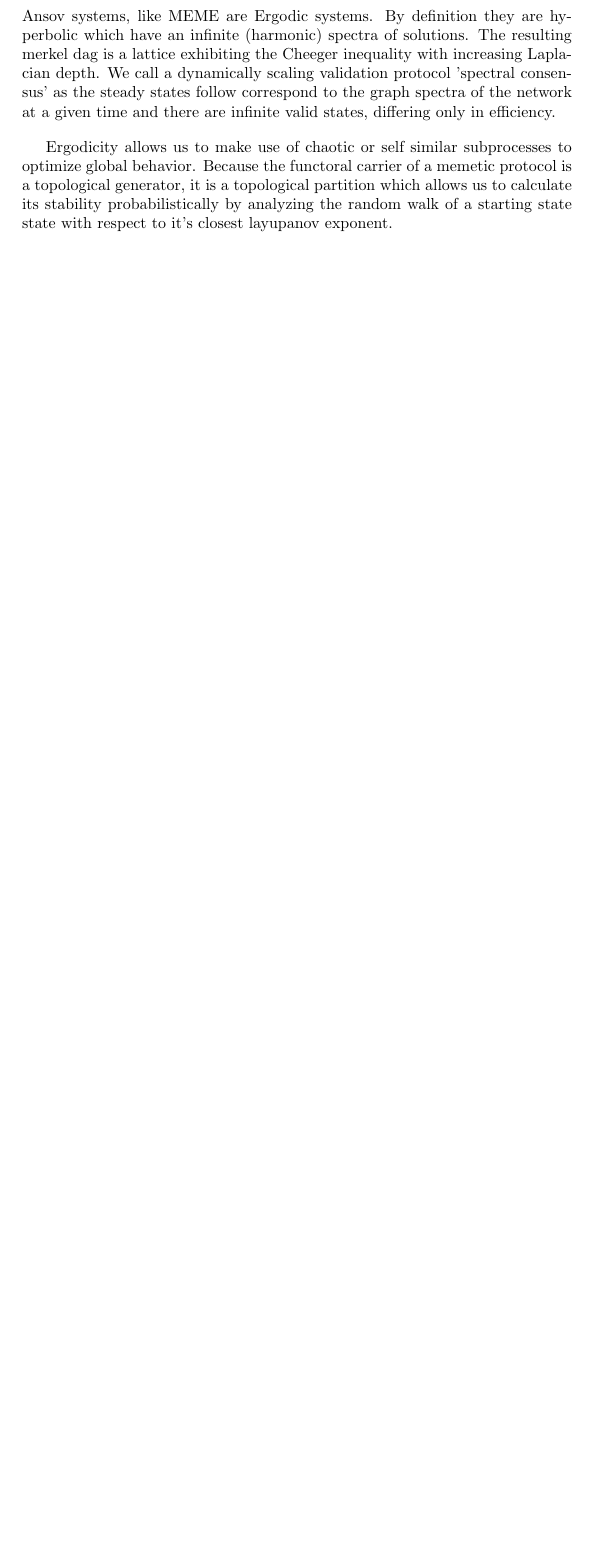
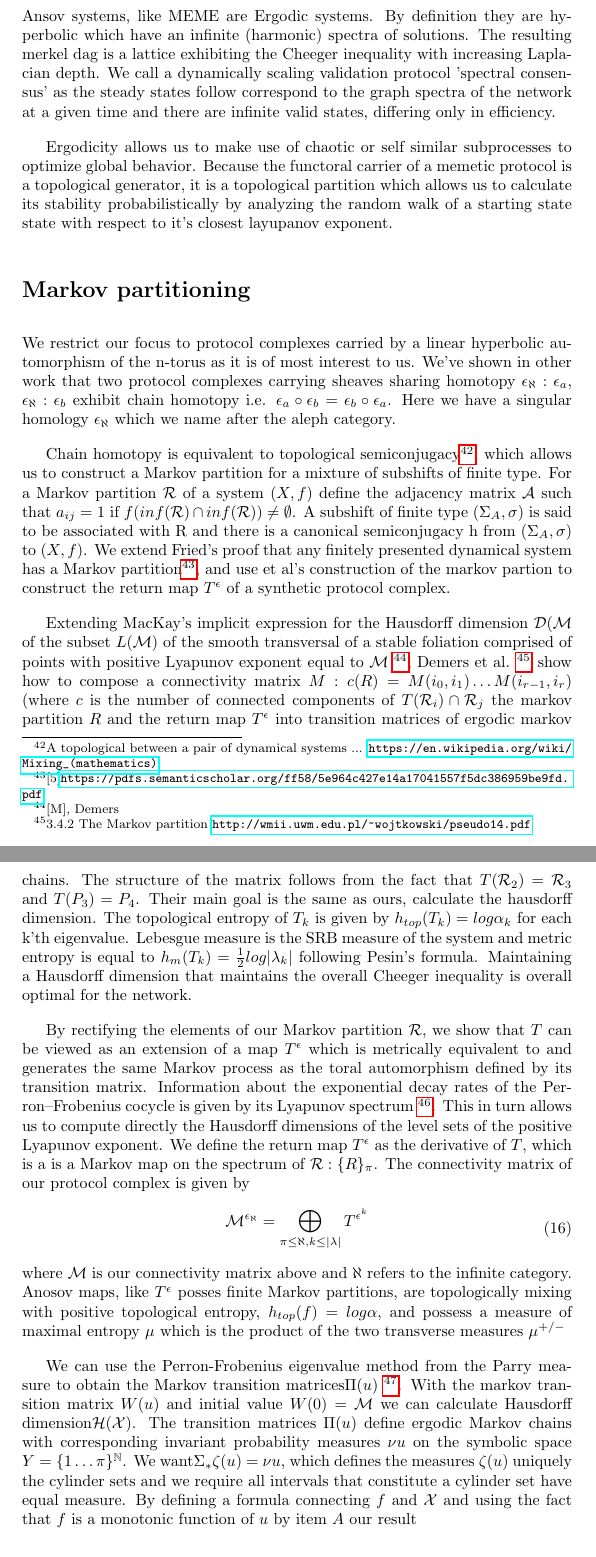
Before and after one commit to Constellation-Labs/proof-of-meme, a LaTeX paper (proof_of_meme.tex): part of page 8 of 8 before the commit and two parts of pages 8 and 9 of 10 after it, the two joined at a grey line, cut so that both start at the same text, the shorter picture padded with empty space. Compiled offline with pdfLaTeX.

Commit message:
add markov partition rules

```diff
--- a/proof_of_meme.tex
+++ b/proof_of_meme.tex
@@ -157,3 +157,23 @@ Ansov systems, like MEME are Ergodic systems. By definition they are hyperbolic
 
 Ergodicity allows us to make use of chaotic or self similar subprocesses to optimize global behavior. Because the functoral carrier of a memetic protocol is a topological generator, it is a topological partition which allows us to calculate its stability probabilistically by analyzing the random walk of a starting state state with respect to it's closest layupanov exponent.
 
+\section{Markov partitioning}
+We restrict our focus to protocol complexes carried by a linear hyperbolic automorphism of the n-torus as it is of most interest to us. We've shown in other work that two protocol complexes carrying sheaves sharing homotopy $\epsilon_{\aleph}: \epsilon_a$, $\epsilon_{\aleph}: \epsilon_b$ exhibit chain homotopy i.e. $\epsilon_a \circ \epsilon_b = \epsilon_b \circ \epsilon_a$. Here we have a singular homology $\epsilon_{\aleph}$ which we name after the aleph category.
+
+Chain homotopy is equivalent to topological semiconjugacy\footnote{A topological  between a pair of dynamical systems ... \url{https://en.wikipedia.org/wiki/Mixing_(mathematics)}}, which allows us to construct a Markov partition for a mixture of subshifts of finite type. For a Markov partition $\mathcal{R}$ of a system $(X, f)$ define the adjacency matrix $\mathcal{A}$ such that $a_{ij} = 1$ if $f(inf(\mathcal{R}) \cap inf(\mathcal{R})) \neq \emptyset$. A subshift of finite type $(\Sigma_A, \sigma)$ is said to be associated with R and there is a canonical semiconjugacy h from $(\Sigma_A, \sigma)$ to $(X, f)$. We extend Fried's proof that any finitely presented dynamical system has a Markov partition\footnote{[5]\url{https://pdfs.semanticscholar.org/ff58/5e964c427e14a17041557f5dc386959be9fd.pdf}}, and use et al's construction of the markov partion to construct the return map $T^{\epsilon}$ of a synthetic protocol complex.
+
+Extending MacKay's implicit expression for the Hausdorff dimension $\mathcal{D}(\mathcal{M}$ of the subset $L(\mathcal{M})$ of the smooth transversal of a stable foliation comprised of points with positive Lyapunov exponent equal to $\mathcal{M}$ \footnote{[M], Demers}, Demers et al. \footnote{3.4.2 The Markov partition \url{http://wmii.uwm.edu.pl/~wojtkowski/pseudo14.pdf}} show how to compose a connectivity matrix $M: c(R) = M(i_0, i_1) \dots M(i_{r-1}, i_r)$ (where $c$ is the number of connected components of $T(\mathcal{R}_i) \cap \mathcal{R}_j $ the markov partition $R$ and the return map
+$T^{\epsilon}$ into transition matrices of ergodic markov chains. The structure of the matrix follows from the fact that $T(\mathcal{R}_2) = \mathcal{R}_3$ and $T(P_3) = P_4$. Their main goal is the same as ours, calculate the hausdorff dimension. The topological entropy of $T_k$ is given by $h_{top}(T_k) = log \alpha_k$ for each k'th eigenvalue. Lebesgue measure is the SRB measure of the system and metric entropy is equal to $h_m(T_k) = \frac{1}{2}log |\lambda_k|$ following Pesin’s formula. Maintaining a Hausdorff dimension that maintains the overall Cheeger inequality is overall optimal for the network.
+
+By rectifying the elements of our Markov partition $\mathcal{R}$, we show that $T$ can be viewed as an extension of a map $T^{\epsilon}$ which is metrically equivalent to and generates the same Markov process as the toral automorphism defined by its transition matrix. Information about the exponential decay rates of the Perron–Frobenius cocycle is given by its Lyapunov spectrum \footnote{3. \url{http://web.science.unsw.edu.au/~froyland/FLQ.pdf}}. This in turn allows us to compute directly the Hausdorff dimensions of the level sets of the positive Lyapunov exponent. We define the return map $T^{\epsilon}$ as the derivative of $T$, which is a is a Markov map on the spectrum of $\mathcal{R}: \{R\}_\pi$. The connectivity matrix of our protocol complex is given by
+\begin{equation} \label{eq1}
+\begin{split}
+\mathcal{M}^{\epsilon_\aleph} = \bigoplus_{\pi \leq \aleph, k\leq |\lambda|} T^{\epsilon^{k}}
+\end{split}
+\end{equation}
+where $\mathcal{M}$ is our connectivity matrix above and $\aleph$ refers to the infinite category. Anosov maps, like $T^{\epsilon}$ posses finite Markov partitions, are topologically mixing with positive topological entropy, $h_{top}(f) = log \alpha$, and possess a measure of maximal entropy $\mu$ which is the product of the two transverse measures $\mu^{+/-}$
+
+We can use the Perron-Frobenius eigenvalue method from the Parry measure to obtain the Markov transition matrices$\Pi(u)$ \footnote{ pg 176 \url{http://cosweb1.fau.edu/~jmirelesjames/ODE_course/katok.pdf}}. With the markov transition matrix $W(u)$ and initial value $W(0) = \mathcal{M}$ we can calculate Hausdorff dimension$\mathcal{H}(\mathcal{X})$. The transition matrices $\Pi(u)$ define ergodic Markov chains with corresponding invariant probability measures $\nu u$ on the symbolic space $Y = \{1 \dots \pi \}^{\mathbb{N}}$. We want$\Sigma_* \zeta(u)$ =  $\nu u$, which defines
+the measures $\zeta(u)$ uniquely the cylinder sets and we require all intervals that constitute a cylinder set have equal measure. By defining a formula connecting $f$ and $\mathcal{X}$ and using the fact that $f$ is a monotonic function of $u$ by item $A$ our result
+
+\begin{equation} \label{eq1}
```
Also changed, not shown: proof_of_meme.pdf, proof_of_meme.tex (11 more changed lines), 4 other files.
